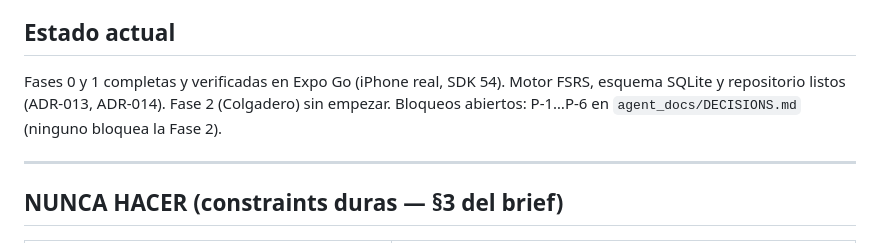
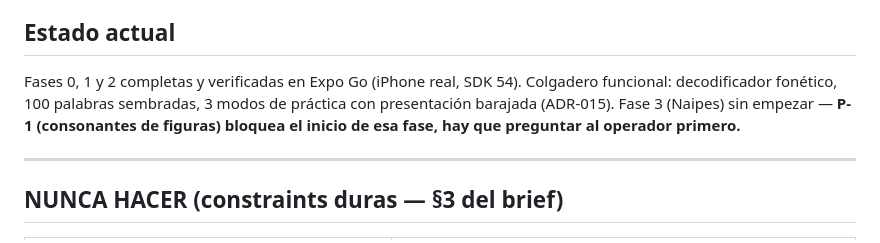
Before and after one commit to Jedi-Master-Teban/ancla-memory-trainer, a Markdown page: CLAUDE.md, the part around the change. Rendered like a GitHub page.

Commit message:
chore(fase-2): cerrar Fase 2 — verificada en Expo Go real
Done when de §11 confirmado dos veces por el operador en su iPhone:
sesión de 20 tarjetas completa en Flash y Reverso, y la corrección de
barajado (ADR-015) verificada también en dispositivo real.

Co-Authored-By: Claude Sonnet 5 <noreply@anthropic.com>

```diff
--- a/CLAUDE.md
+++ b/CLAUDE.md
@@ -107,10 +107,10 @@ vía Expo Go. Nunca avanzar con la fase anterior en estado dudoso.
 
 ## Estado actual
 
-Fases 0 y 1 completas y verificadas en Expo Go (iPhone real, SDK 54). Motor FSRS,
-esquema SQLite y repositorio listos (ADR-013, ADR-014). Fase 2 (Colgadero) sin
-empezar. Bloqueos abiertos: P-1…P-6 en `agent_docs/DECISIONS.md` (ninguno
-bloquea la Fase 2).
+Fases 0, 1 y 2 completas y verificadas en Expo Go (iPhone real, SDK 54). Colgadero
+funcional: decodificador fonético, 100 palabras sembradas, 3 modos de práctica con
+presentación barajada (ADR-015). Fase 3 (Naipes) sin empezar — **P-1 (consonantes
+de figuras) bloquea el inicio de esa fase, hay que preguntar al operador primero.**
 
 ---
 
```
